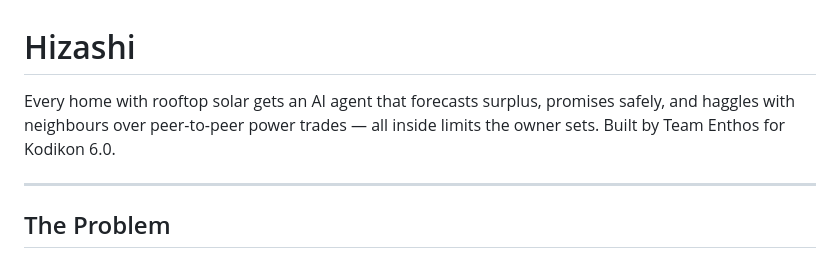
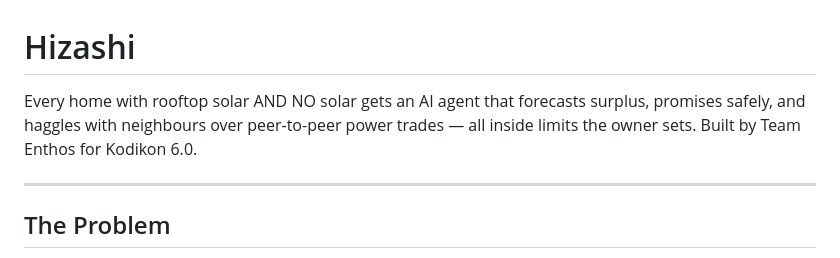
Before and after one commit to Jiten08/hizashi, a Markdown page: README.md, the part around the change. Rendered like a GitHub page.

Commit message:
Update README to include homes without solar

```diff
--- a/README.md
+++ b/README.md
@@ -1,6 +1,6 @@
 # Hizashi
 
-Every home with rooftop solar gets an AI agent that forecasts surplus, promises safely, and haggles with neighbours over peer-to-peer power trades — all inside limits the owner sets. Built by Team Enthos for Kodikon 6.0.
+Every home with rooftop solar AND NO solar gets an AI agent that forecasts surplus, promises safely, and haggles with neighbours over peer-to-peer power trades — all inside limits the owner sets. Built by Team Enthos for Kodikon 6.0.
 
 ---
 
```
